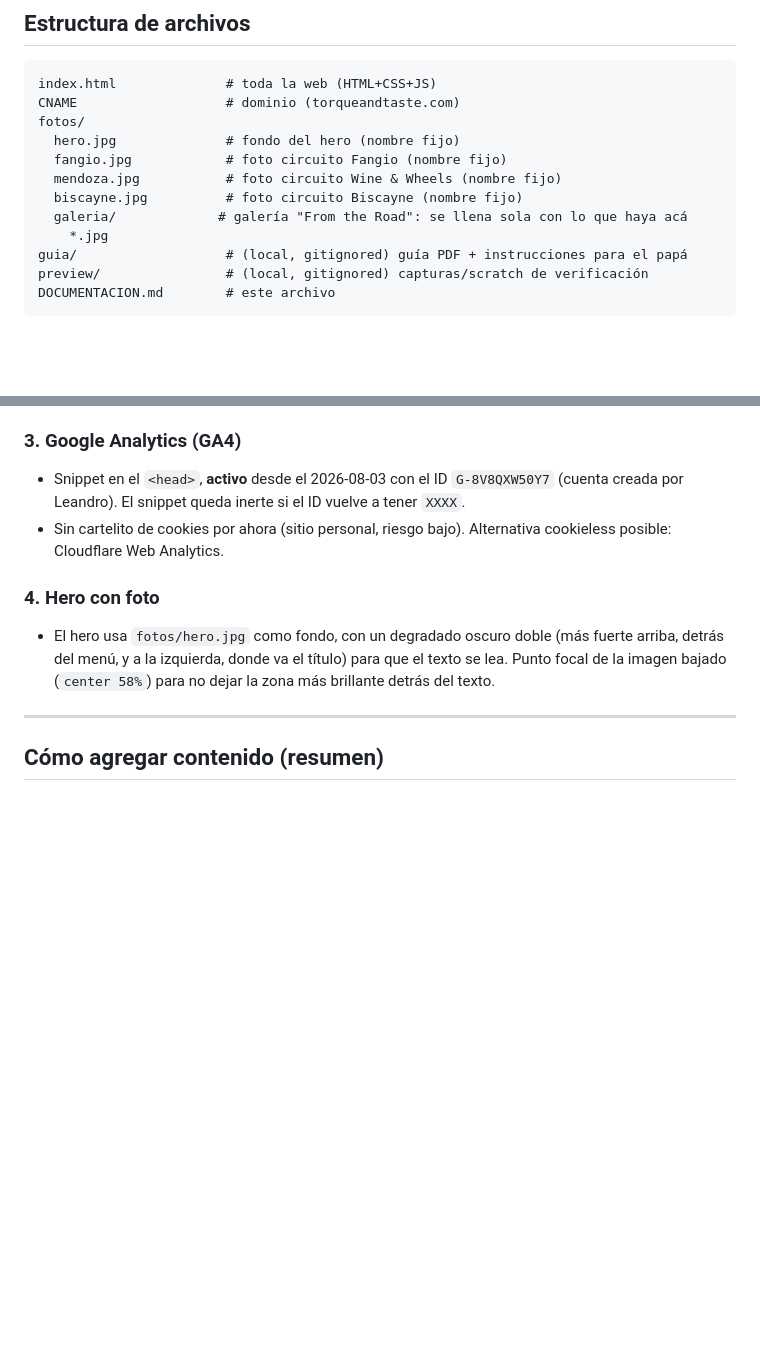
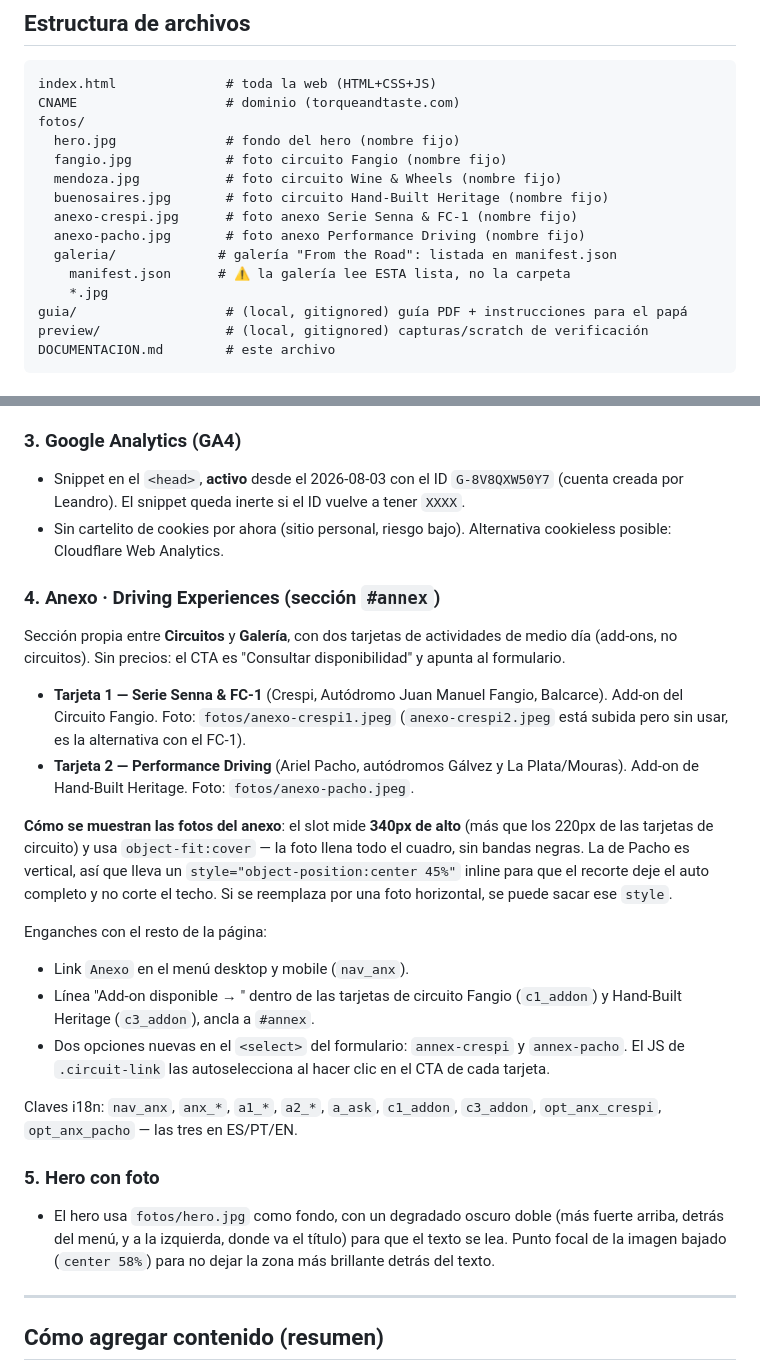
Before and after one commit to 404mqs/torque-and-taste, a Markdown page: DOCUMENTACION.md, 2 parts joined by grey strips. Drawn GitHub-style; blank space fills up the shorter version.

```diff
--- a/DOCUMENTACION.md
+++ b/DOCUMENTACION.md
@@ -28,8 +28,11 @@ fotos/
   hero.jpg              # fondo del hero (nombre fijo)
   fangio.jpg            # foto circuito Fangio (nombre fijo)
   mendoza.jpg           # foto circuito Wine & Wheels (nombre fijo)
-  biscayne.jpg          # foto circuito Biscayne (nombre fijo)
-  galeria/             # galería "From the Road": se llena sola con lo que haya acá
+  buenosaires.jpg       # foto circuito Hand-Built Heritage (nombre fijo)
+  anexo-crespi.jpg      # foto anexo Serie Senna & FC-1 (nombre fijo)
+  anexo-pacho.jpg       # foto anexo Performance Driving (nombre fijo)
+  galeria/             # galería "From the Road": listada en manifest.json
+    manifest.json      # ⚠️ la galería lee ESTA lista, no la carpeta
     *.jpg
 guia/                   # (local, gitignored) guía PDF + instrucciones para el papá
 preview/                # (local, gitignored) capturas/scratch de verificación
@@ -82,7 +85,34 @@ una grilla con lo que encuentre. Detalles:
 - Sin cartelito de cookies por ahora (sitio personal, riesgo bajo). Alternativa cookieless
   posible: Cloudflare Web Analytics.
 
-### 4. Hero con foto
+### 4. Anexo · Driving Experiences (sección `#annex`)
+
+Sección propia entre **Circuitos** y **Galería**, con dos tarjetas de actividades de medio día
+(add-ons, no circuitos). Sin precios: el CTA es "Consultar disponibilidad" y apunta al formulario.
+
+- **Tarjeta 1 — Serie Senna & FC-1** (Crespi, Autódromo Juan Manuel Fangio, Balcarce).
+  Add-on del Circuito Fangio. Foto: `fotos/anexo-crespi1.jpeg`
+  (`anexo-crespi2.jpeg` está subida pero sin usar, es la alternativa con el FC-1).
+- **Tarjeta 2 — Performance Driving** (Ariel Pacho, autódromos Gálvez y La Plata/Mouras).
+  Add-on de Hand-Built Heritage. Foto: `fotos/anexo-pacho.jpeg`.
+
+**Cómo se muestran las fotos del anexo**: el slot mide **340px de alto** (más que los 220px de las
+tarjetas de circuito) y usa `object-fit:cover` — la foto llena todo el cuadro, sin bandas negras.
+La de Pacho es vertical, así que lleva un `style="object-position:center 45%"` inline para que el
+recorte deje el auto completo y no corte el techo. Si se reemplaza por una foto horizontal, se
+puede sacar ese `style`.
+
+Enganches con el resto de la página:
+- Link `Anexo` en el menú desktop y mobile (`nav_anx`).
+- Línea "Add-on disponible → " dentro de las tarjetas de circuito Fangio (`c1_addon`) y
+  Hand-Built Heritage (`c3_addon`), ancla a `#annex`.
+- Dos opciones nuevas en el `<select>` del formulario: `annex-crespi` y `annex-pacho`. El JS de
+  `.circuit-link` las autoselecciona al hacer clic en el CTA de cada tarjeta.
+
+Claves i18n: `nav_anx`, `anx_*`, `a1_*`, `a2_*`, `a_ask`, `c1_addon`, `c3_addon`,
+`opt_anx_crespi`, `opt_anx_pacho` — las tres en ES/PT/EN.
+
+### 5. Hero con foto
 
 - El hero usa `fotos/hero.jpg` como fondo, con un degradado oscuro doble (más fuerte arriba,
   detrás del menú, y a la izquierda, donde va el título) para que el texto se lea. Punto focal
```
